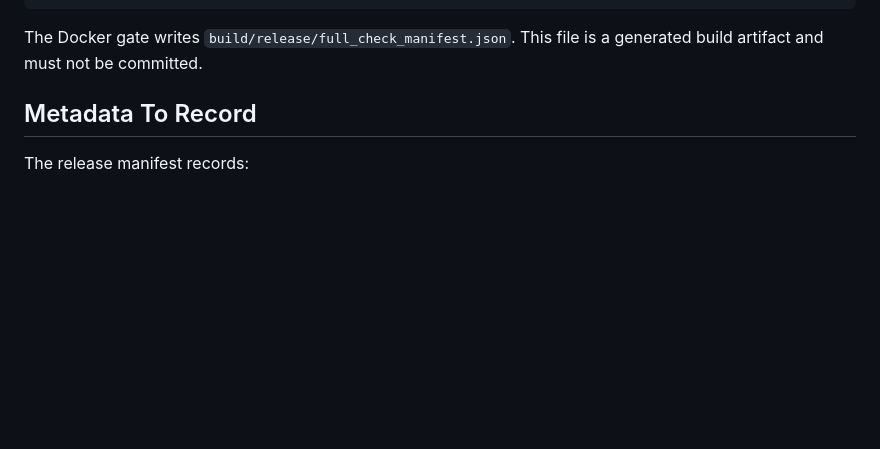
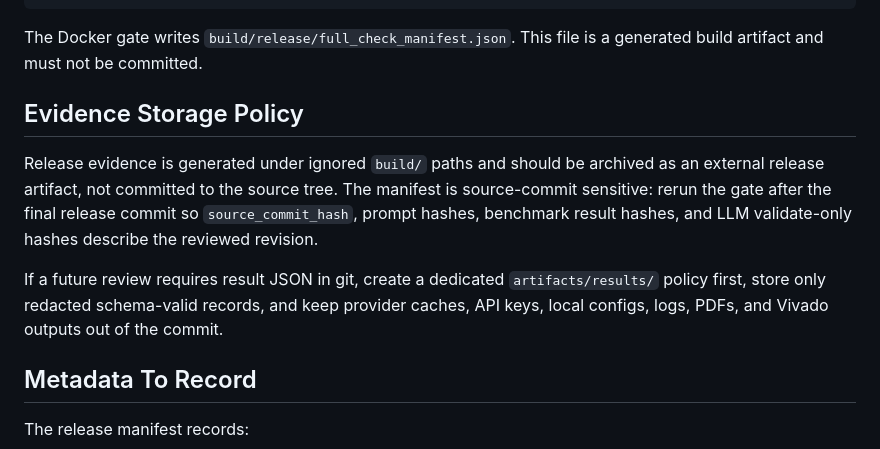
Before and after one commit to NayCheno/mico, a Markdown page: RELEASE_CHECKLIST.md, the part around the change. Drawn GitHub-style; blank space fills up the shorter version.

Commit message:
test: document release evidence storage policy

````diff
--- a/RELEASE_CHECKLIST.md
+++ b/RELEASE_CHECKLIST.md
@@ -18,6 +18,19 @@ latexmk -cd -pdf -interaction=nonstopmode -halt-on-error paper/main.tex
 ```
 
 The Docker gate writes `build/release/full_check_manifest.json`. This file is a generated build artifact and must not be committed.
+
+## Evidence Storage Policy
+
+Release evidence is generated under ignored `build/` paths and should be
+archived as an external release artifact, not committed to the source tree. The
+manifest is source-commit sensitive: rerun the gate after the final release
+commit so `source_commit_hash`, prompt hashes, benchmark result hashes, and LLM
+validate-only hashes describe the reviewed revision.
+
+If a future review requires result JSON in git, create a dedicated
+`artifacts/results/` policy first, store only redacted schema-valid records, and
+keep provider caches, API keys, local configs, logs, PDFs, and Vivado outputs
+out of the commit.
 
 ## Metadata To Record
 
````
